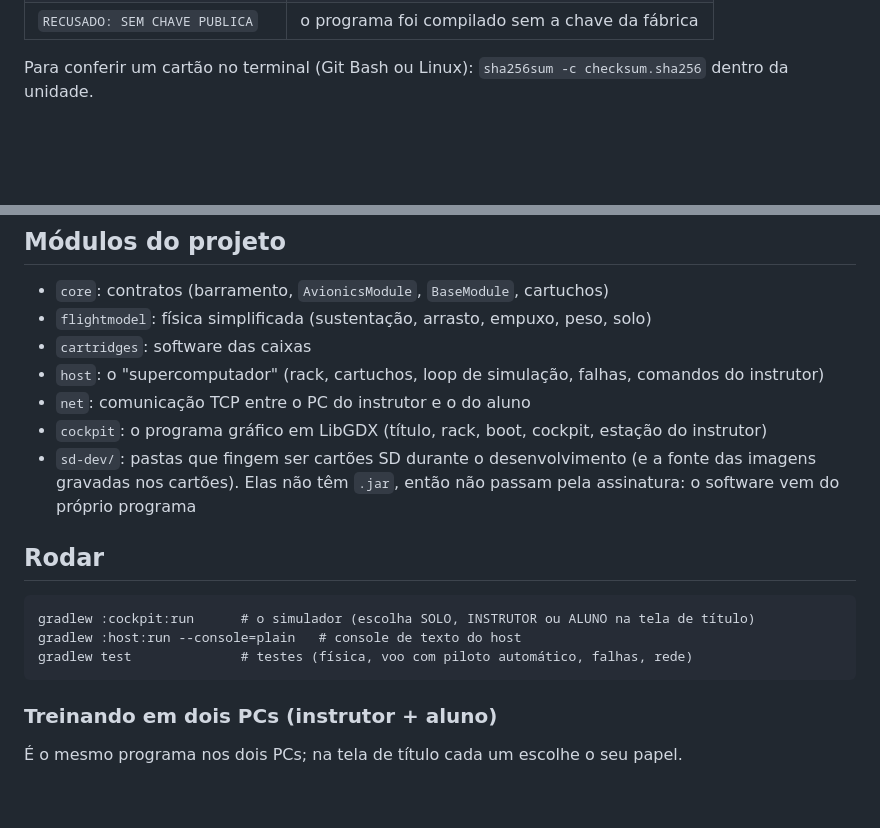
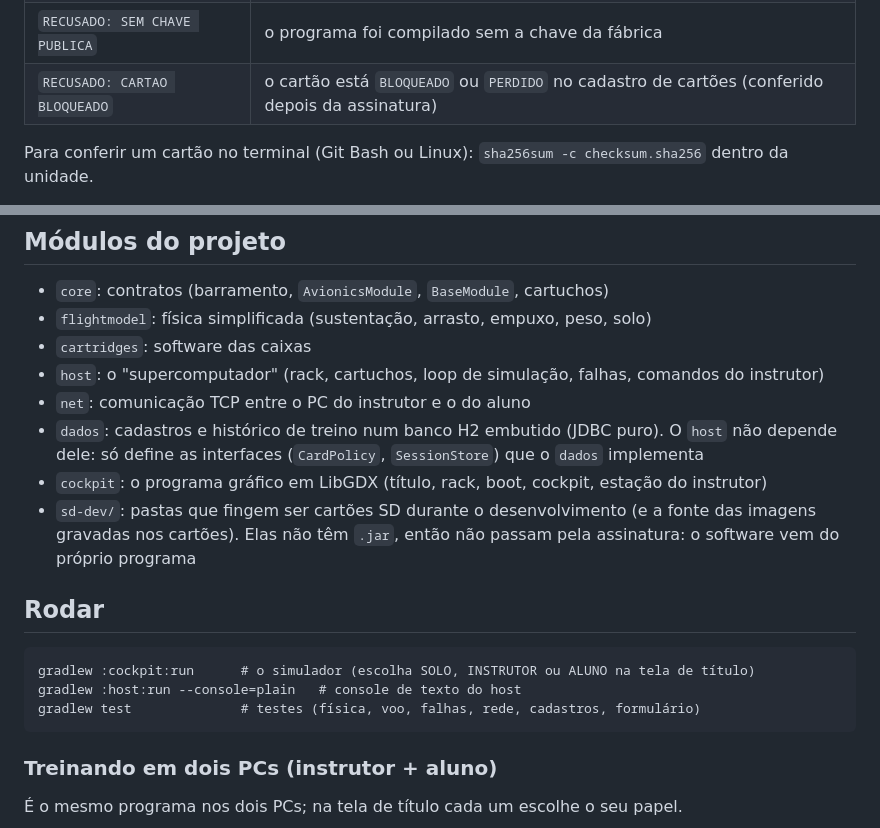
Before and after one commit to duarteHiago/a320-sim, a Markdown page: README.md, 2 parts joined by grey strips. Drawn GitHub-style; blank space fills up the shorter version.

````diff
--- a/README.md
+++ b/README.md
@@ -46,6 +46,7 @@ O simulador varre os leitores a cada ~0,7 s; o **grupo vem do manifesto**, entã
 | `RECUSADO: ARQUIVO CORROMPIDO` | o `.jar` ou o manifesto mudou depois de assinado |
 | `RECUSADO: ARQUIVO FALTANDO` | um arquivo listado no checksum sumiu |
 | `RECUSADO: SEM CHAVE PUBLICA` | o programa foi compilado sem a chave da fábrica |
+| `RECUSADO: CARTAO BLOQUEADO` | o cartão está `BLOQUEADO` ou `PERDIDO` no cadastro de cartões (conferido depois da assinatura) |
 
 Para conferir um cartão no terminal (Git Bash ou Linux): `sha256sum -c checksum.sha256` dentro da unidade.
 
@@ -88,6 +89,7 @@ Outras opções: `-Dsim.sd.drives=G,H,I` limita a busca a essas letras; `-Dsim.s
 - `cartridges`: software das caixas
 - `host`: o "supercomputador" (rack, cartuchos, loop de simulação, falhas, comandos do instrutor)
 - `net`: comunicação TCP entre o PC do instrutor e o do aluno
+- `dados`: cadastros e histórico de treino num banco H2 embutido (JDBC puro). O `host` não depende dele: só define as interfaces (`CardPolicy`, `SessionStore`) que o `dados` implementa
 - `cockpit`: o programa gráfico em LibGDX (título, rack, boot, cockpit, estação do instrutor)
 - `sd-dev/`: pastas que fingem ser cartões SD durante o desenvolvimento (e a fonte das imagens gravadas nos cartões). Elas não têm `.jar`, então não passam pela assinatura: o software vem do próprio programa
 
@@ -96,7 +98,7 @@ Outras opções: `-Dsim.sd.drives=G,H,I` limita a busca a essas letras; `-Dsim.s
 ```
 gradlew :cockpit:run      # o simulador (escolha SOLO, INSTRUTOR ou ALUNO na tela de título)
 gradlew :host:run --console=plain   # console de texto do host
-gradlew test              # testes (física, voo com piloto automático, falhas, rede)
+gradlew test              # testes (física, voo, falhas, rede, cadastros, formulário)
 ```
 
 ### Treinando em dois PCs (instrutor + aluno)
````
Also changed, not shown: other parts of README.md (+29 -2 lines), docs/img/cadastro-posicoes.png (added), docs/img/ios.png, docs/img/nova-sessao.png (added), docs/img/sessoes.png (added).
